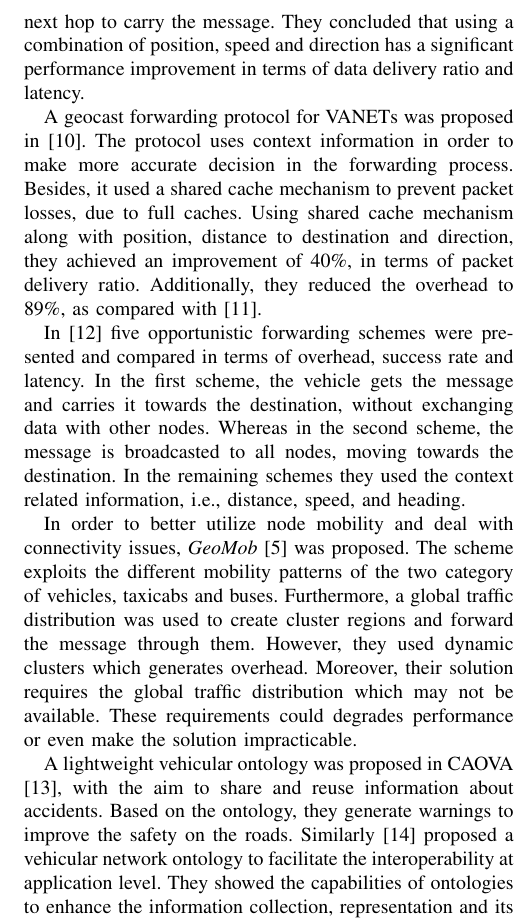
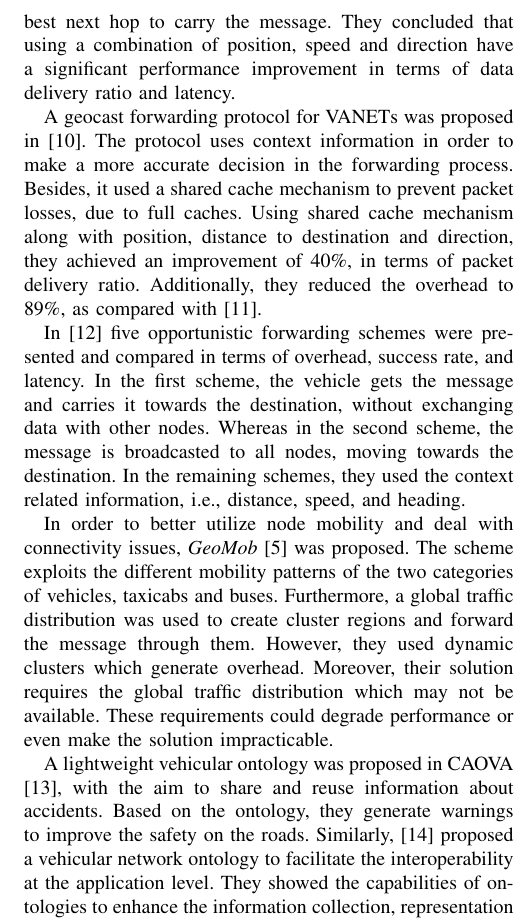
Before and after one commit to ryuuzaki42/paper_01_mestrado, a LaTeX paper (paperITSC.tex): part of one column of page 2 of 6, cut so that both start at the same text. Compiled offline with pdfLaTeX.

Commit message:
related work commit text

```diff
--- a/paperITSC.tex
+++ b/paperITSC.tex
@@ -67,15 +67,15 @@ This rest of this paper is organized as follows. Section II reviews the related
 
 \section{RELATED WORKS}
 
-In \cite{magf2009}, the authors addressed the problem of rapid topology changes and frequent disconnections in VANETs. They assumed that the vehicle is aware of its own movement and its neighbors, and uses this information to select the best next hop to carry the message. They concluded that using a combination of position, speed and direction has a significant performance improvement in terms of data delivery ratio and latency.
+In \cite{magf2009}, the authors addressed the problem of rapid topology changes and frequent disconnections in VANETs. They assumed that the vehicle is aware of its own movement and its neighbors, and uses this information to select the best next hop to carry the message. They concluded that using a combination of position, speed and direction have a significant performance improvement in terms of data delivery ratio and latency.
 
-A geocast forwarding protocol for VANETs was proposed in \cite{vcarp2012}. The protocol uses context information in order to make more accurate decision in the forwarding process. Besides, it used a shared cache mechanism to prevent packet losses, due to full caches. Using shared cache mechanism along with position, distance to destination and direction, they achieved an improvement of 40\%, in terms of packet delivery ratio. Additionally, they reduced the overhead to 89\%, as compared with \cite{maihofer2004}.
+A geocast forwarding protocol for VANETs was proposed in \cite{vcarp2012}. The protocol uses context information in order to make a more accurate decision in the forwarding process. Besides, it used a shared cache mechanism to prevent packet losses, due to full caches. Using shared cache mechanism along with position, distance to destination and direction, they achieved an improvement of 40\%, in terms of packet delivery ratio. Additionally, they reduced the overhead to 89\%, as compared with \cite{maihofer2004}.
 
-In \cite{move2005} five opportunistic forwarding schemes were presented and compared in terms of overhead, success rate and latency. In the first scheme, the vehicle gets the message and carries it towards the destination, without exchanging data with other nodes. Whereas in the second scheme, the message is broadcasted to all nodes, moving towards the destination. In the remaining schemes they used the context related information, i.e., distance, speed, and heading.
+In \cite{move2005} five opportunistic forwarding schemes were presented and compared in terms of overhead, success rate, and latency. In the first scheme, the vehicle gets the message and carries it towards the destination, without exchanging data with other nodes. Whereas in the second scheme, the message is broadcasted to all nodes, moving towards the destination. In the remaining schemes, they used the context related information, i.e., distance, speed, and heading.
 
-In order to better utilize node mobility and deal with connectivity issues, \emph{GeoMob} \cite{zhang2014} was proposed. The scheme exploits the different mobility patterns of the two category of vehicles, taxicabs and buses. Furthermore, a global traffic distribution was used to create cluster regions and forward the message through them. However, they used dynamic clusters which generates overhead. Moreover, their solution requires the global traffic distribution which may not be available. These requirements could degrades performance or even make the solution impracticable.
+In order to better utilize node mobility and deal with connectivity issues, \emph{GeoMob} \cite{zhang2014} was proposed. The scheme exploits the different mobility patterns of the two categories of vehicles, taxicabs and buses. Furthermore, a global traffic distribution was used to create cluster regions and forward the message through them. However, they used dynamic clusters which generate overhead. Moreover, their solution requires the global traffic distribution which may not be available. These requirements could degrade performance or even make the solution impracticable.
 
-A lightweight vehicular ontology was proposed in CAOVA \cite{caova2012}, with the aim to share and reuse information about accidents. Based on the ontology, they generate warnings to improve the safety on the roads. Similarly \cite{groza2014} proposed a vehicular network ontology to facilitate the interoperability at application level. They showed the capabilities of ontologies to enhance the information collection, representation and its use for preventing accidents.
+A lightweight vehicular ontology was proposed in CAOVA \cite{caova2012}, with the aim to share and reuse information about accidents. Based on the ontology, they generate warnings to improve the safety on the roads. Similarly, \cite{groza2014} proposed a vehicular network ontology to facilitate the interoperability at the application level. They showed the capabilities of ontologies to enhance the information collection, representation and its use for preventing accidents.
 
 The aforementioned studies partially address the use of contextual information, e.g., position, speed and categorization of vehicles in order to improve the opportunistic forwarding of messages and ontologies to ensure interoperability among them. We intend to combine the ideas of these approaches in order to improve the opportunistic forwarding of messages, focusing on vehicles categories and \emph{RateTimeToSend} mechanism.
 
```
Also changed, not shown: paperITSC.tex (2 more changed lines).
